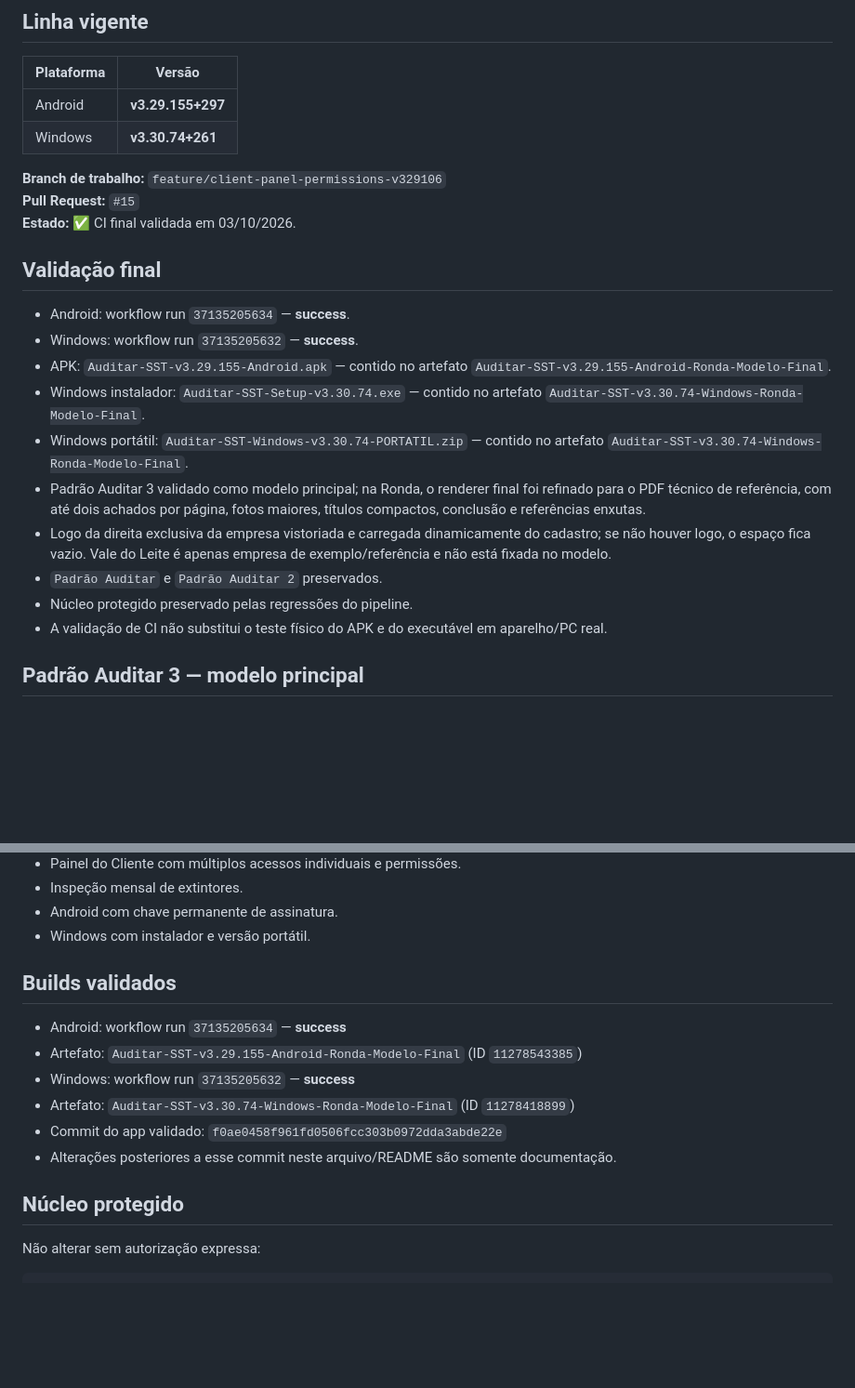
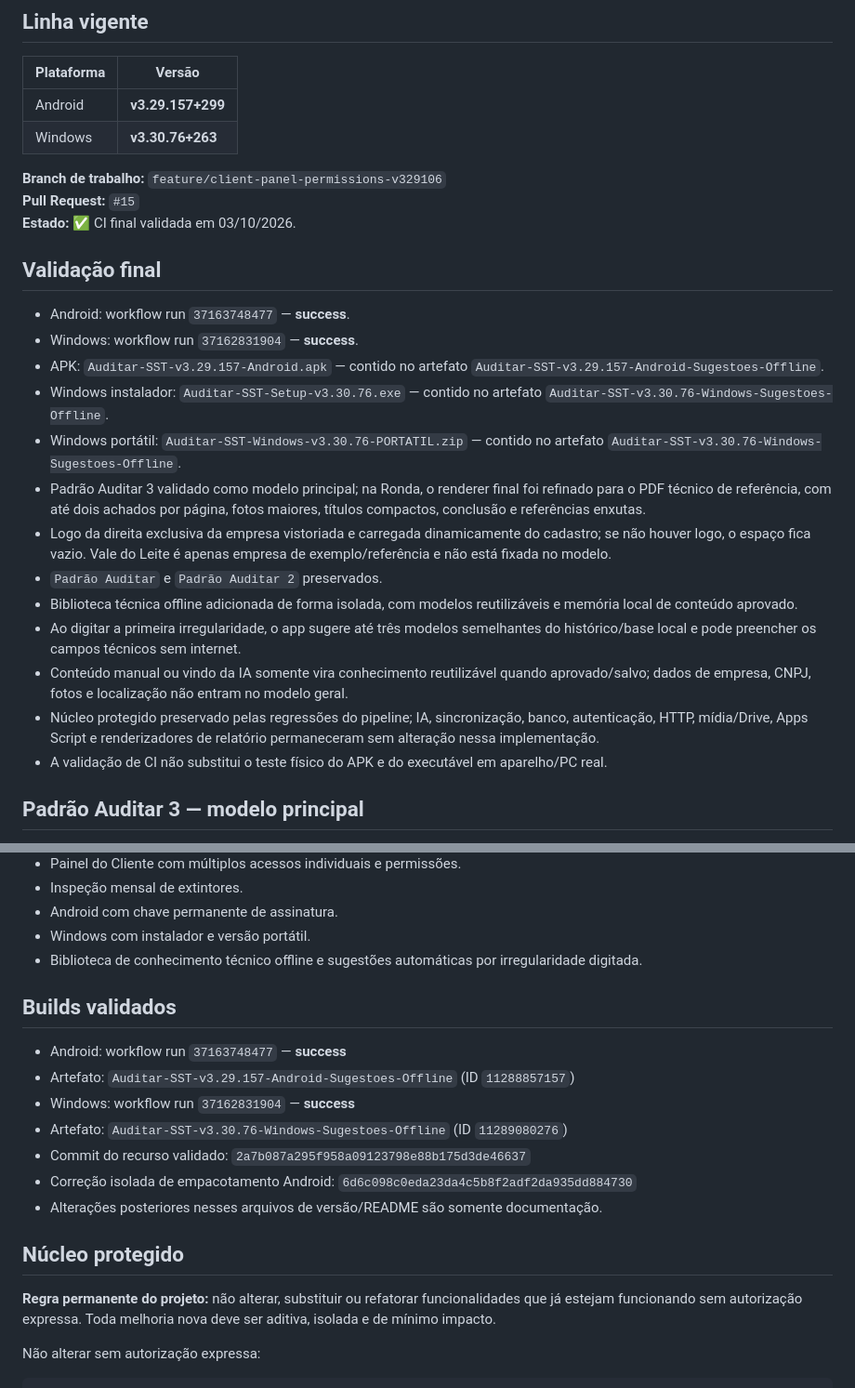
Before and after one commit to tstauditarsolucoes-tech/auditar-sst, a Markdown page: CURRENT_VERSION.md, 2 parts joined by grey strips. Shown at 93% size. Drawn GitHub-style; blank space fills up the shorter version.

Commit message:
docs: promover biblioteca offline validada

```diff
--- a/CURRENT_VERSION.md
+++ b/CURRENT_VERSION.md
@@ -4,8 +4,8 @@
 
 | Plataforma | Versão |
 |---|---|
-| Android | **v3.29.155+297** |
-| Windows | **v3.30.74+261** |
+| Android | **v3.29.157+299** |
+| Windows | **v3.30.76+263** |
 
 **Branch de trabalho:** `feature/client-panel-permissions-v329106`
 **Pull Request:** `#15`
@@ -13,15 +13,18 @@
 
 ## Validação final
 
-- Android: workflow run `37135205634` — **success**.
-- Windows: workflow run `37135205632` — **success**.
-- APK: `Auditar-SST-v3.29.155-Android.apk` — contido no artefato `Auditar-SST-v3.29.155-Android-Ronda-Modelo-Final`.
-- Windows instalador: `Auditar-SST-Setup-v3.30.74.exe` — contido no artefato `Auditar-SST-v3.30.74-Windows-Ronda-Modelo-Final`.
-- Windows portátil: `Auditar-SST-Windows-v3.30.74-PORTATIL.zip` — contido no artefato `Auditar-SST-v3.30.74-Windows-Ronda-Modelo-Final`.
+- Android: workflow run `37163748477` — **success**.
+- Windows: workflow run `37162831904` — **success**.
+- APK: `Auditar-SST-v3.29.157-Android.apk` — contido no artefato `Auditar-SST-v3.29.157-Android-Sugestoes-Offline`.
+- Windows instalador: `Auditar-SST-Setup-v3.30.76.exe` — contido no artefato `Auditar-SST-v3.30.76-Windows-Sugestoes-Offline`.
+- Windows portátil: `Auditar-SST-Windows-v3.30.76-PORTATIL.zip` — contido no artefato `Auditar-SST-v3.30.76-Windows-Sugestoes-Offline`.
 - Padrão Auditar 3 validado como modelo principal; na Ronda, o renderer final foi refinado para o PDF técnico de referência, com até dois achados por página, fotos maiores, títulos compactos, conclusão e referências enxutas.
 - Logo da direita exclusiva da empresa vistoriada e carregada dinamicamente do cadastro; se não houver logo, o espaço fica vazio. Vale do Leite é apenas empresa de exemplo/referência e não está fixada no modelo.
 - `Padrão Auditar` e `Padrão Auditar 2` preservados.
-- Núcleo protegido preservado pelas regressões do pipeline.
+- Biblioteca técnica offline adicionada de forma isolada, com modelos reutilizáveis e memória local de conteúdo aprovado.
+- Ao digitar a primeira irregularidade, o app sugere até três modelos semelhantes do histórico/base local e pode preencher os campos técnicos sem internet.
+- Conteúdo manual ou vindo da IA somente vira conhecimento reutilizável quando aprovado/salvo; dados de empresa, CNPJ, fotos e localização não entram no modelo geral.
+- Núcleo protegido preservado pelas regressões do pipeline; IA, sincronização, banco, autenticação, HTTP, mídia/Drive, Apps Script e renderizadores de relatório permaneceram sem alteração nessa implementação.
 - A validação de CI não substitui o teste físico do APK e do executável em aparelho/PC real.
 
 ## Padrão Auditar 3 — modelo principal
@@ -48,17 +51,21 @@
 - Inspeção mensal de extintores.
 - Android com chave permanente de assinatura.
 - Windows com instalador e versão portátil.
+- Biblioteca de conhecimento técnico offline e sugestões automáticas por irregularidade digitada.
 
 ## Builds validados
 
-- Android: workflow run `37135205634` — **success**
-- Artefato: `Auditar-SST-v3.29.155-Android-Ronda-Modelo-Final` (ID `11278543385`)
-- Windows: workflow run `37135205632` — **success**
-- Artefato: `Auditar-SST-v3.30.74-Windows-Ronda-Modelo-Final` (ID `11278418899`)
-- Commit do app validado: `f0ae0458f961fd0506fcc303b0972dda3abde22e`
-- Alterações posteriores a esse commit neste arquivo/README são somente documentação.
+- Android: workflow run `37163748477` — **success**
+- Artefato: `Auditar-SST-v3.29.157-Android-Sugestoes-Offline` (ID `11288857157`)
+- Windows: workflow run `37162831904` — **success**
+- Artefato: `Auditar-SST-v3.30.76-Windows-Sugestoes-Offline` (ID `11289080276`)
+- Commit do recurso validado: `2a7b087a295f958a09123798e88b175d3de46637`
+- Correção isolada de empacotamento Android: `6d6c098c0eda23da4c5b8f2adf2da935dd884730`
+- Alterações posteriores nesses arquivos de versão/README são somente documentação.
 
 ## Núcleo protegido
+
+**Regra permanente do projeto:** não alterar, substituir ou refatorar funcionalidades que já estejam funcionando sem autorização expressa. Toda melhoria nova deve ser aditiva, isolada e de mínimo impacto.
 
 Não alterar sem autorização expressa:
 
```
